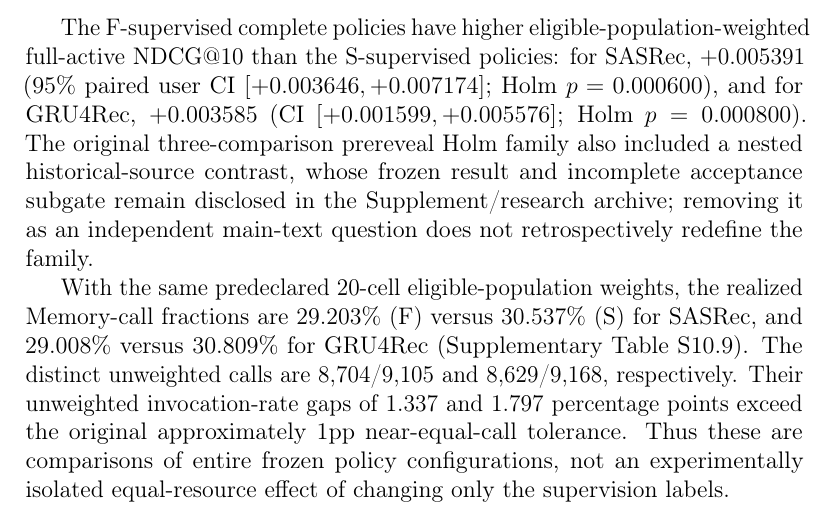
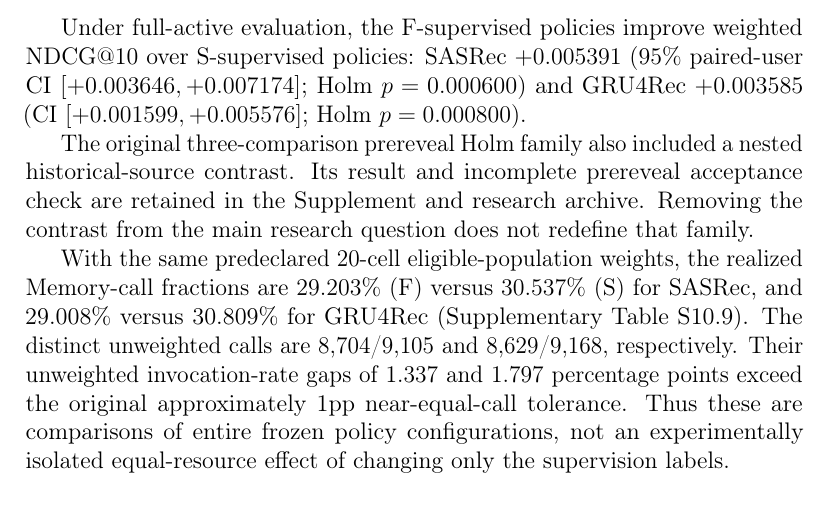
Before and after one commit to mzch0210/KuaiLive-Agent, a LaTeX paper (manuscript/kbs_latex/main.tex): part of page 21 of 30, cut at the place of the change. Compiled offline with pdfLaTeX.

Commit message:
N14 P2: break dense H1 results paragraph to eliminate 3.70pt overflow

```diff
--- a/manuscript/kbs_latex/main.tex
+++ b/manuscript/kbs_latex/main.tex
@@ -425,7 +425,9 @@ GRU4Rec & 0.300945 & \textbf{0.304530} & $+0.003585$ $[0.001599,0.005576]$ & 8,6
 \end{tabularx}
 \end{table}
 
-The F-supervised complete policies have higher eligible-population-weighted full-active NDCG@10 than the S-supervised policies: for SASRec, $+0.005391$ (95\% paired user CI $[+0.003646,+0.007174]$; Holm $p=0.000600$), and for GRU4Rec, $+0.003585$ (CI $[+0.001599,+0.005576]$; Holm $p=0.000800$). The original three-comparison prereveal Holm family also included a nested historical-source contrast, whose frozen result and incomplete acceptance subgate remain disclosed in the Supplement/research archive; removing it as an independent main-text question does not retrospectively redefine the family.
+Under full-active evaluation, the F-supervised policies improve weighted NDCG@10 over S-supervised policies: SASRec $+0.005391$ (95\% paired-user CI $[+0.003646,+0.007174]$; Holm $p=0.000600$) and GRU4Rec $+0.003585$ (CI $[+0.001599,+0.005576]$; Holm $p=0.000800$).
+
+The original three-comparison prereveal Holm family also included a nested historical-source contrast. Its result and incomplete prereveal acceptance check are retained in the Supplement and research archive. Removing the contrast from the main research question does not redefine that family.
 
 With the same predeclared 20-cell eligible-population weights, the realized Memory-call fractions are 29.203\% (F) versus 30.537\% (S) for SASRec, and 29.008\% versus 30.809\% for GRU4Rec (Supplementary Table S10.9). The distinct unweighted calls are 8,704/9,105 and 8,629/9,168, respectively. Their unweighted invocation-rate gaps of 1.337 and 1.797 percentage points exceed the original approximately 1pp near-equal-call tolerance. Thus these are comparisons of entire frozen policy configurations, not an experimentally isolated equal-resource effect of changing only the supervision labels.
 
```
